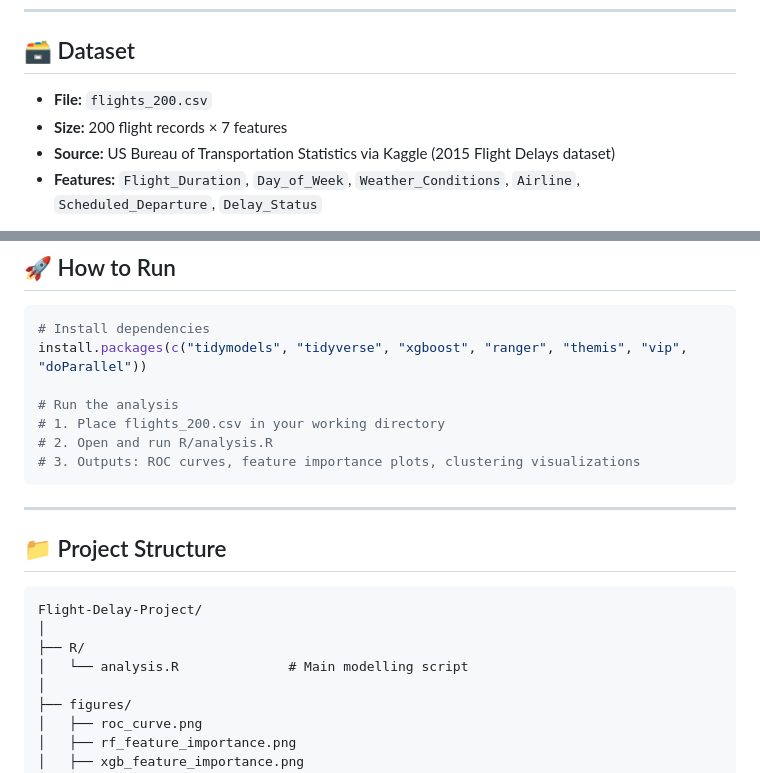
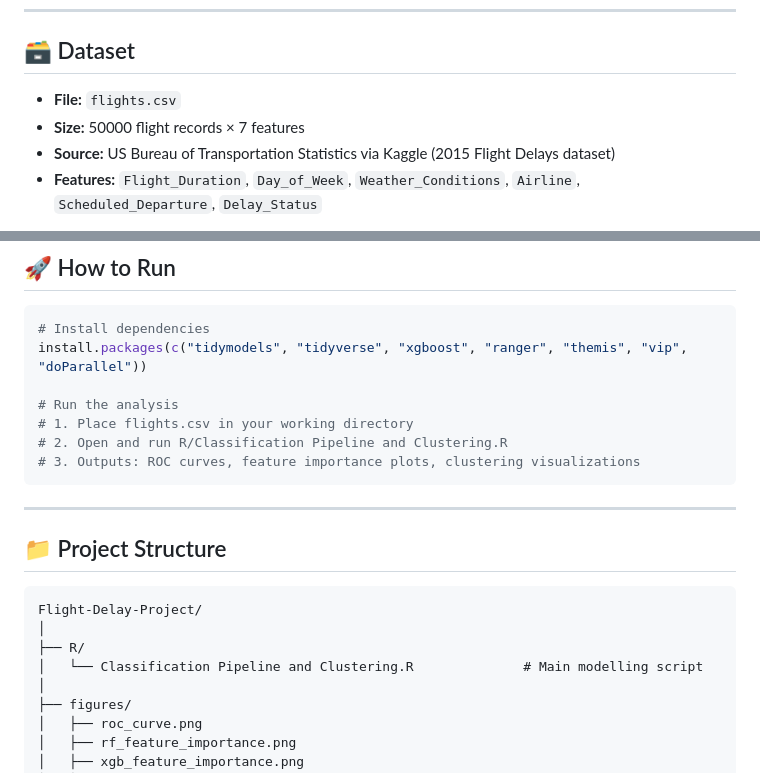
Before and after one commit to Samhanzy/Flight-Delay-Project, a Markdown page: README.md, 2 parts joined by grey strips. Drawn GitHub-style.

````diff
--- a/README.md
+++ b/README.md
@@ -59,8 +59,8 @@ Using features like flight duration, day of week, and weather conditions, three
 
 ## 🗃️ Dataset
 
-- **File:** `flights_200.csv`
-- **Size:** 200 flight records × 7 features
+- **File:** `flights.csv`
+- **Size:** 50000 flight records × 7 features
 - **Source:** US Bureau of Transportation Statistics via Kaggle (2015 Flight Delays dataset)
 - **Features:** `Flight_Duration`, `Day_of_Week`, `Weather_Conditions`, `Airline`, `Scheduled_Departure`, `Delay_Status`
 
@@ -90,8 +90,8 @@ Using features like flight duration, day of week, and weather conditions, three
 install.packages(c("tidymodels", "tidyverse", "xgboost", "ranger", "themis", "vip", "doParallel"))
 
 # Run the analysis
-# 1. Place flights_200.csv in your working directory
-# 2. Open and run R/analysis.R
+# 1. Place flights.csv in your working directory
+# 2. Open and run R/Classification Pipeline and Clustering.R
 # 3. Outputs: ROC curves, feature importance plots, clustering visualizations
 ```
 
@@ -103,7 +103,7 @@ install.packages(c("tidymodels", "tidyverse", "xgboost", "ranger", "themis", "vi
 Flight-Delay-Project/
 │
 ├── R/
-│   └── analysis.R              # Main modelling script
+│   └── Classification Pipeline and Clustering.R              # Main modelling script
 │
 ├── figures/
 │   ├── roc_curve.png
````
